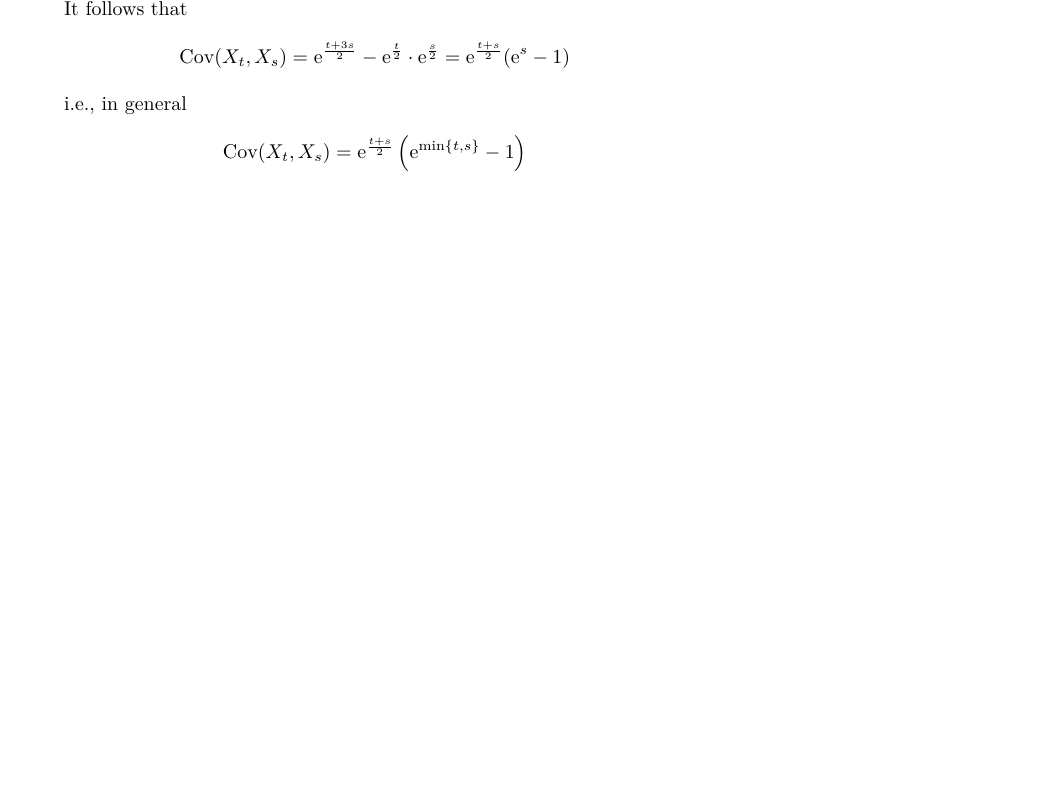
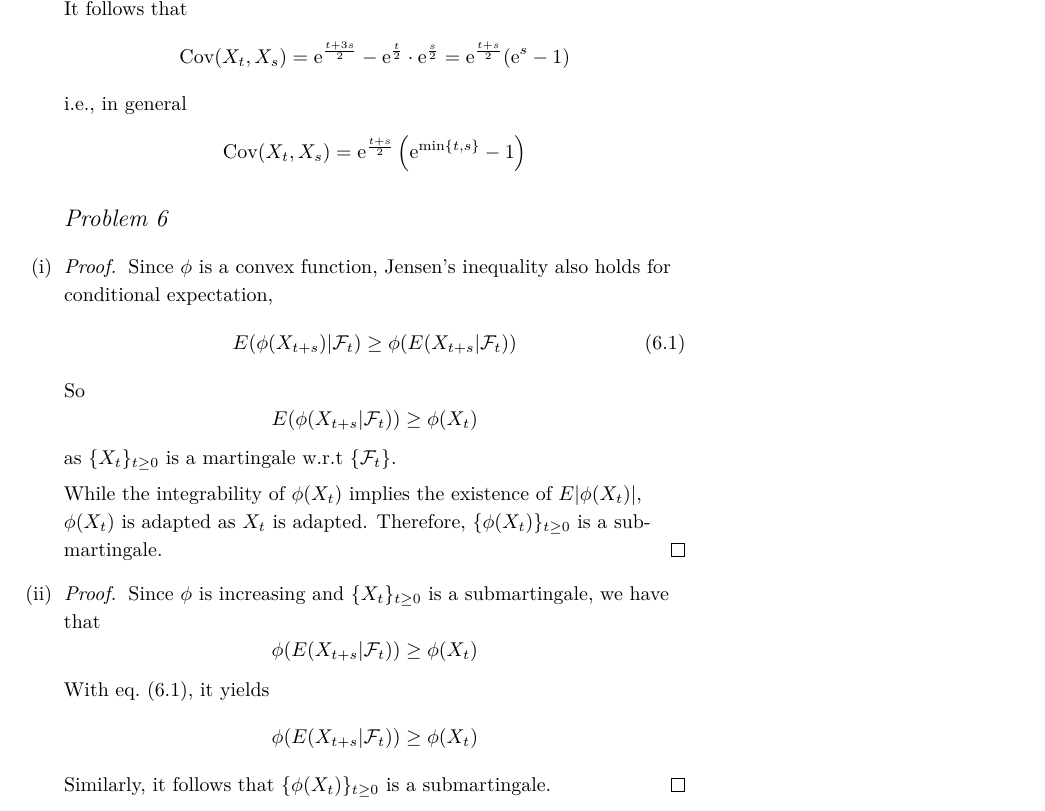
Before and after one commit to OopsYao/homework, a LaTeX problem sheet (SDE/hw2/main.tex): part of page 6 of 6, cut so that both start at the same text, the shorter picture padded with empty space. Compiled offline with XeLaTeX; a missing font is replaced by an installed copy or a similar font.

Commit message:
🚧 SDE H2P6

```diff
--- a/SDE/hw2/main.tex
+++ b/SDE/hw2/main.tex
@@ -314,4 +314,36 @@
     =\e^{\frac{t+s}{2}}(\e^s-1)\]
     i.e., in general
     \[\Cov(X_t,X_s)=\e^{\frac{t+s}{2}}\left(\e^{\min\{t,s\}}-1\right)\]
+
+    \problem
+    \begin{subproblem}
+        \item
+        \begin{proof}
+            Since $\phi$ is a convex function, Jensen's inequality
+            also holds for conditional expectation,
+            \begin{equation}
+                \label{eq:Jensen}
+                E(\phi(X_{t+s})|\mathcal F_t)
+                \geq\phi(E(X_{t+s}|\mathcal F_t))
+            \end{equation}
+            So
+            \[E(\phi(X_{t+s}|\mathcal F_t))\geq\phi(X_t)\]
+            as $\{X_t\}_{t\geq 0}$ is a martingale w.r.t $\{\mathcal F_t\}$.
+
+            While the integrability of $\phi(X_t)$ implies the existence of
+            $E|\phi(X_t)|$, $\phi(X_t)$ is adapted as $X_t$ is adapted.
+            Therefore, $\{\phi(X_t)\}_{t\geq 0}$ is a submartingale.
+        \end{proof}
+
+        \item
+        \begin{proof}
+            Since $\phi$ is increasing and $\{X_t\}_{t\geq 0}$ is a
+            submartingale, we have that
+            \[\phi(E(X_{t+s}|\mathcal F_t))\geq\phi(X_t)\]
+            With \cref{eq:Jensen}, it yields
+            \[\phi(E(X_{t+s}|\mathcal F_t))\geq\phi(X_t)\]
+            Similarly, it follows that $\{\phi(X_t)\}_{t\geq 0}$
+            is a submartingale.
+        \end{proof}
+    \end{subproblem}
 \end{document}
```
